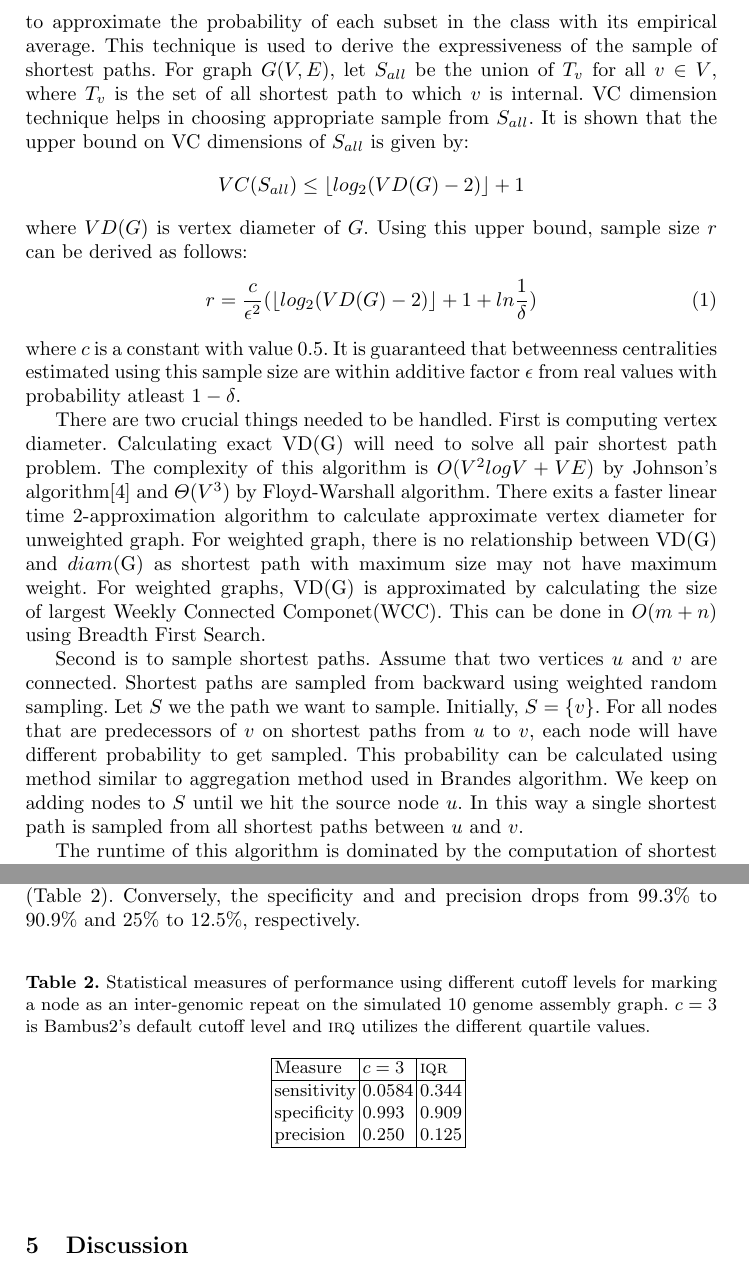
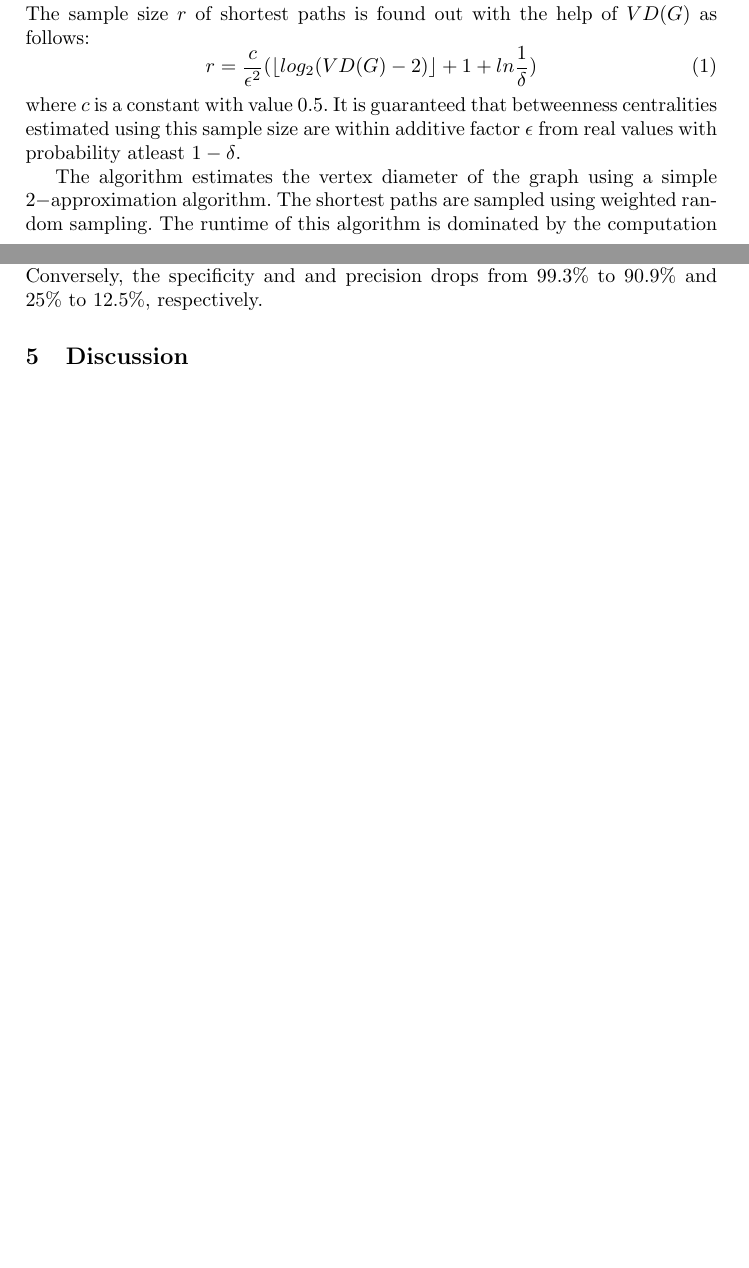
Before and after one commit to ghuryejay/wabi, a LaTeX thesis (manuscript/manuscript.tex): two parts of pages 5 and 10 of 11 before the commit and two parts of pages 3 and 9 of 10 after it, joined at a grey line, cut at the place of the change, the shorter picture padded with empty space. Compiled offline with pdfLaTeX.

Commit message:
updated few changes suggested by Mihai

```diff
--- a/manuscript/manuscript.tex
+++ b/manuscript/manuscript.tex
@@ -120,19 +120,13 @@ This algorithm is efficiently implemented using two techniques. First one is \te
 
 
 \subsection*{Betweenness Centrality Based on Sampling Shortest Paths}
-Another approximation algorithm was proposed by Matteo et al. \cite{matteo} based on randomized sampling of shortest paths and offer probabilistic guarantees on the quality of approximation. This algorithm guarantees that all approximate values of betweenness for all vertices are within an additive factor $\epsilon \in (0,1)$ from the real values with probability at least $1-\delta$. To derive bounds on sample size, results from VC dimension theory\cite{vc} are used. The main advantage of this algorithm is that the sample size does not depend on the size of the graph, but only on the maximum number vertices in a shortest path which is called \textit{vertex diameter}. The Vapnik-Chernovenkis(VC) dimensions of a class of subset is defined on a set of points is a representation of expressiveness of such class. Given a probability distribution on the set of points, a finite bound on the VC-dimension of the class of subsets implies a bound on the number of random samples required to approximate the probability of each subset in the class with its empirical average. This technique is used to derive the expressiveness of the sample of shortest paths. For graph $G(V,E)$, let $S_{all}$ be the union of $T_{v}$ for all $v \in V$, where $T_{v}$ is the set of all shortest path to which $v$ is internal. VC dimension technique helps in choosing appropriate sample from $S_{all}$. It is shown that the upper bound on VC dimensions of $S_{all}$ is given by:
-$$VC(S_{all}) \leq \left\lfloor{log_{2}(VD(G) - 2)}\right\rfloor + 1$$
-where $VD(G)$ is vertex diameter of $G$. Using this upper bound, sample size $r$ can be derived as follows:
+Another approximation algorithm was proposed by Matteo et al. \cite{matteo} based on randomized sampling of shortest paths and offer probabilistic guarantees on the quality of approximation. This algorithm guarantees that all approximate values of betweenness for all vertices are within an additive factor $\epsilon \in (0,1)$ from the real values with probability at least $1-\delta$. To derive bounds on sample size, results from VC dimension theory\cite{vc} are used. The main advantage of this algorithm is that the sample size does not depend on the size of the graph, but only on the maximum number vertices in a shortest path which is called \textit{vertex diameter}. The sample size $r$ of shortest paths is found out with the help of $VD(G)$ as follows:
 \begin{equation} \label{sample_size_algo}
 r = \frac{c}{\epsilon^{2}}(\left\lfloor{log_{2}(VD(G) - 2)}\right\rfloor + 1 + ln\frac{1}{\delta})
 \end{equation}
 where $c$ is a constant with value $0.5$. It is guaranteed that betweenness centralities estimated using this sample size are within additive factor $\epsilon$ from real values with probability atleast $1-\delta$.
 
-There are two crucial things needed to be handled. First is computing vertex diameter. Calculating exact VD(G) will need to solve all pair shortest  path problem. The complexity of this algorithm is $O(V^{2}logV + VE)$ by Johnson's algorithm\cite{johnson} and $\Theta(V^{3})$ by Floyd-Warshall algorithm. There exits a faster linear time 2-approximation algorithm to calculate approximate vertex diameter for unweighted graph. For weighted graph, there is no relationship between VD(G) and $diam$(G) as shortest path with maximum size may not have maximum weight. For weighted graphs, VD(G) is approximated by calculating the size of largest Weekly Connected Componet(WCC). This can be done in $O(m+n)$ using Breadth First Search.
-
-Second is to sample shortest paths. Assume that two vertices $u$ and $v$ are connected. Shortest paths are sampled from backward using weighted random sampling. Let $S$ we the path we want to sample. Initially, $S = \{v\}$. For all nodes that are predecessors of $v$ on shortest paths from $u$ to $v$, each node will have different probability to get sampled. This probability can be calculated using method similar to aggregation method used in Brandes algorithm.  We keep on adding nodes to $S$ until we hit the source node $u$. In this way a single shortest path is sampled from all shortest paths between $u$ and $v$.
-
-The runtime of this algorithm is dominated by the computation of shortest path at each step which takes time $O(|V| + |E|)$ if graph is unweighted (BFS) and $O(|E| + |V|log|V|)$ othewise (Dijkstra's algorithm). This is multiplied by $r$ for $r$ iterations to obtain final complexity.
+The algorithm estimates the vertex diameter of the graph using a simple $2-$approximation algorithm. The shortest paths are sampled using weighted random sampling. The runtime of this algorithm is dominated by the computation of shortest path at each step which takes time $O(|V| + |E|)$ if graph is unweighted (BFS) and $O(|E| + |V|log|V|)$ otherwise (Dijkstra's algorithm). This is multiplied by $r$ for $r$ iterations to obtain final complexity.
 
 
 \section{Methods}
@@ -241,23 +227,9 @@ For the 10-genome sample, the statistical measures and runtime are equivalent to
 
 Decreasing the betweenness centrality cutoff requirement results in a trade-off between the different statistical measures.
 Instead of using the default cutoff of $3\sigma$ suggested by Bambus2, we mark all the nodes with centrality more than $Q_{3} + 1.5*IQR$ as an inter-genomic repeats.
-In the 10-genome assembly graph, the sensitivity increases from 5.8\% to 34.4\% when using the \textsc{iqr} cutoff method (Table \ref{tab:cutoffs}).
+In the 10-genome assembly graph, the sensitivity increases from 5.8\% to 34.4\% when using the \textsc{iqr} cutoff method.
 Conversely, the specificity and and precision drops from 99.3\% to 90.9\% and 25\% to 12.5\%, respectively.
 
-\begin{table}[h]
-\centering
-\caption[]{Statistical measures of performance using different cutoff levels for marking a node as an inter-genomic repeat on the simulated 10 genome assembly graph. $c=3$ is Bambus2's default cutoff level and \textsc{irq} utilizes the different quartile values.}
-\begin{tabular}{|l|l|l|}
-\hline
-Measure & $c=3$ & \textsc{iqr}   \\
-\hline
-sensitivity & 0.0584 & 0.344 \\
-specificity & 0.993  & 0.909 \\
-precision   & 0.250  & 0.125 \\
-\hline
-\end{tabular}
-\label{tab:cutoffs}
-\end{table}
 
 \section{Discussion}
 Betweenness centrality is a proven method for finding inter-genomic repeats in metagenomic assemblies.
```
Also changed, not shown: manuscript/manuscript.tex (22 more changed lines).
